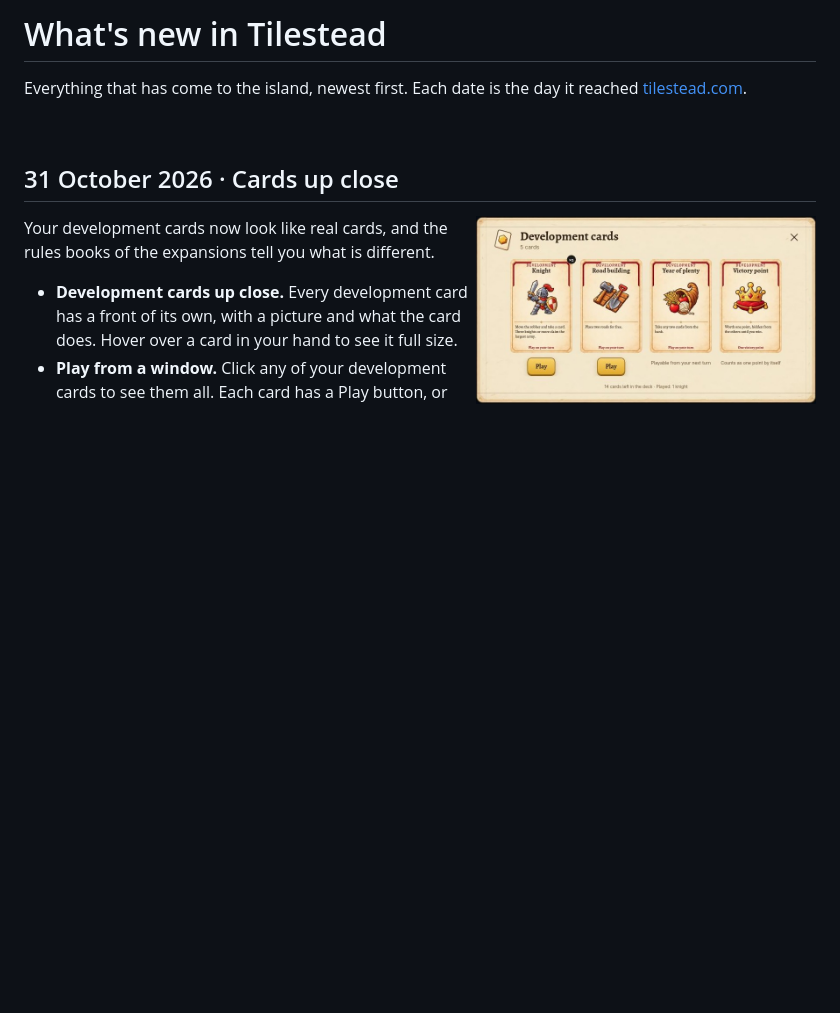
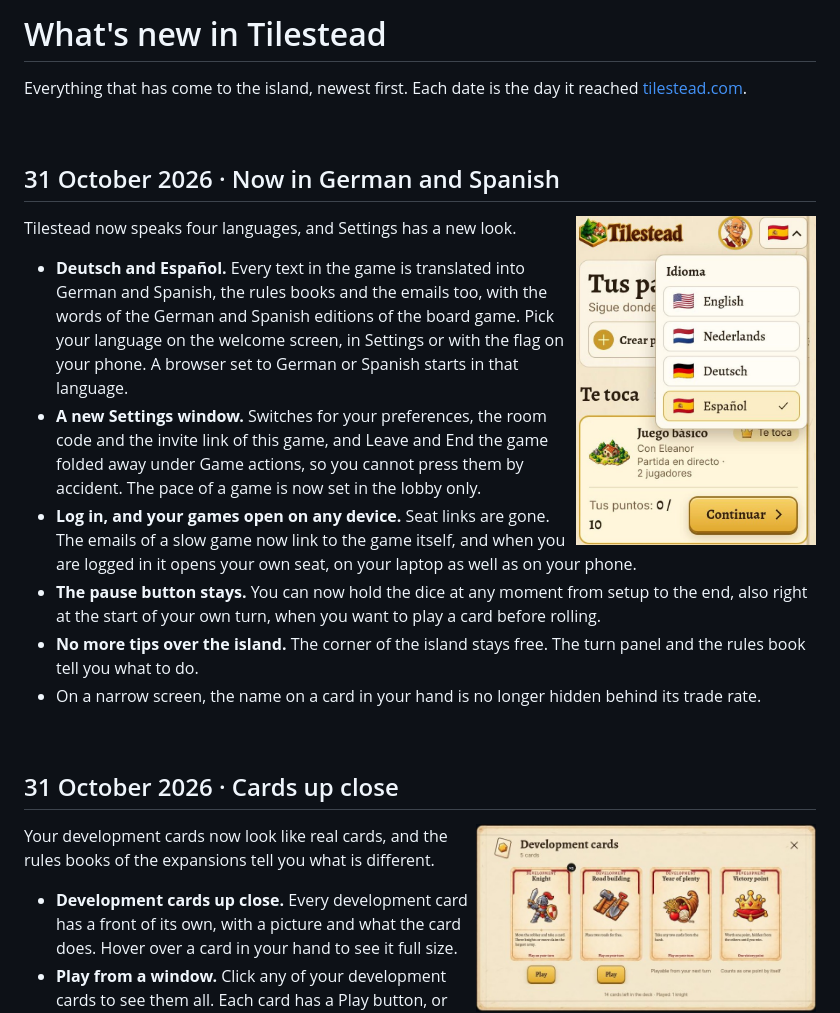
Before and after one commit to dvdstelt/tilestead, a Markdown page: HISTORY.md, the part around one of its changes. GitHub-like rendering; pictures changed too: images/history/languages.jpg (added); blank space fills up the shorter version.

```diff
--- a/HISTORY.md
+++ b/HISTORY.md
@@ -7,3 +7,17 @@
 Everything that has come to the island, newest first. Each date is the day it reached [tilestead.com](https://tilestead.com).
 
 <br>
+
+## 31 October 2026 · Now in German and Spanish
+
+<img align="right" src="images/history/languages.jpg" alt="The language menu on a phone: English, Nederlands, Deutsch and Español, each with its flag" width="240">
+
+Tilestead now speaks four languages, and Settings has a new look.
+
+- **Deutsch and Español.** Every text in the game is translated into German and Spanish, the rules books and the emails too, with the words of the German and Spanish editions of the board game. Pick your language on the welcome screen, in Settings or with the flag on your phone. A browser set to German or Spanish starts in that language.
+- **A new Settings window.** Switches for your preferences, the room code and the invite link of this game, and Leave and End the game folded away under Game actions, so you cannot press them by accident. The pace of a game is now set in the lobby only.
+- **Log in, and your games open on any device.** Seat links are gone. The emails of a slow game now link to the game itself, and when you are logged in it opens your own seat, on your laptop as well as on your phone.
+- **The pause button stays.** You can now hold the dice at any moment from setup to the end, also right at the start of your own turn, when you want to play a card before rolling.
+- **No more tips over the island.** The corner of the island stays free. The turn panel and the rules book tell you what to do.
+- On a narrow screen, the name on a card in your hand is no longer hidden behind its trade rate.
+
```
Also changed, not shown: other parts of HISTORY.md (+1 -0 lines), README.md (+3 -3 lines).
